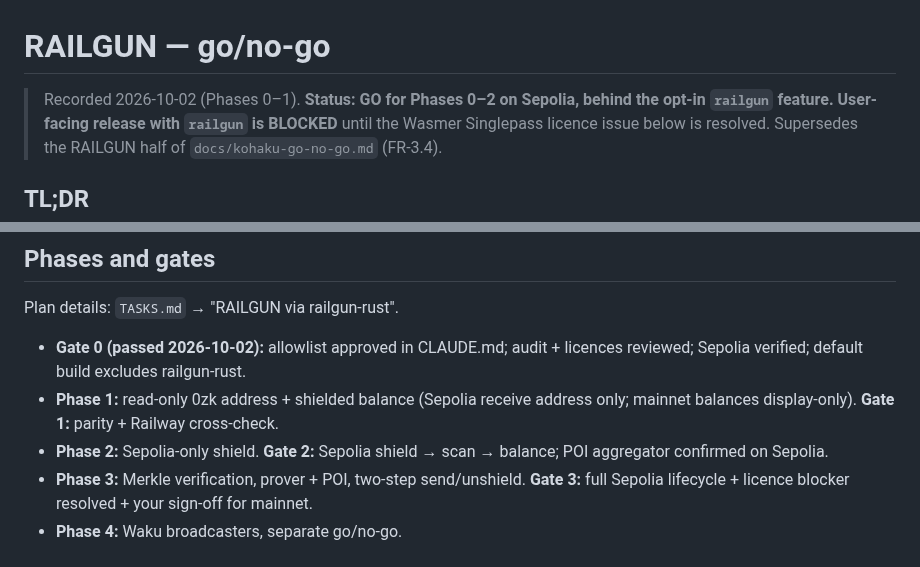
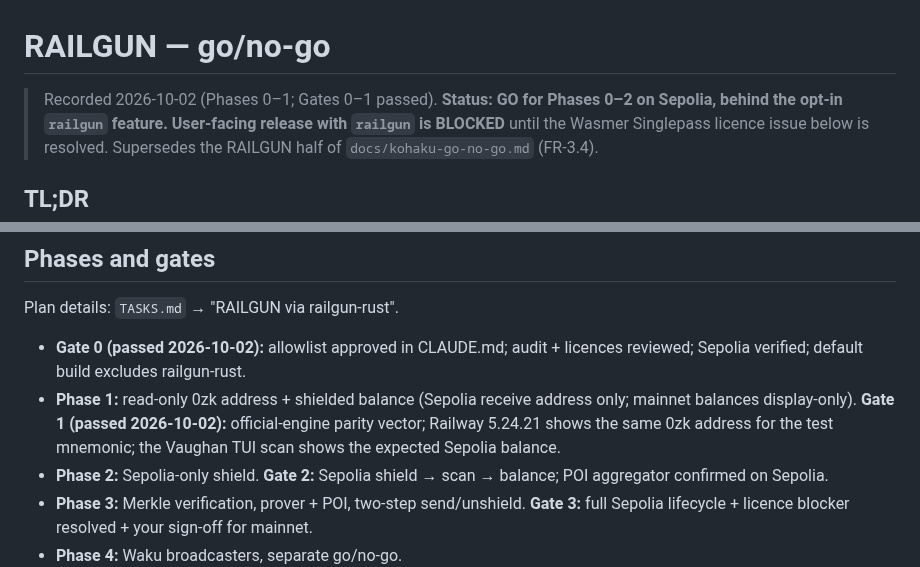
Before and after one commit to r4-ndm/Vaughan-CLI, a Markdown page: docs/railgun-go-no-go.md, 2 parts joined by grey strips. GitHub-like rendering.

Commit message:
docs(railgun): Gate 1 approved
Co-authored-by: Cursor <cursoragent@cursor.com>

```diff
--- a/docs/railgun-go-no-go.md
+++ b/docs/railgun-go-no-go.md
@@ -1,6 +1,6 @@
 # RAILGUN — go/no-go
 
-> Recorded 2026-10-02 (Phases 0–1). **Status: GO for Phases 0–2 on Sepolia,
+> Recorded 2026-10-02 (Phases 0–1; Gates 0–1 passed). **Status: GO for Phases 0–2 on Sepolia,
 > behind the opt-in `railgun` feature. User-facing release with `railgun` is
 > BLOCKED** until the Wasmer Singlepass licence issue below is resolved.
 > Supersedes the RAILGUN half of `docs/kohaku-go-no-go.md` (FR-3.4).
@@ -163,8 +163,10 @@ Plan details: `TASKS.md` → "RAILGUN via railgun-rust".
 - **Gate 0 (passed 2026-10-02):** allowlist approved in CLAUDE.md; audit +
   licences reviewed; Sepolia verified; default build excludes railgun-rust.
 - **Phase 1:** read-only 0zk address + shielded balance (Sepolia receive
-  address only; mainnet balances display-only). **Gate 1:** parity +
-  Railway cross-check.
+  address only; mainnet balances display-only). **Gate 1 (passed
+  2026-10-02):** official-engine parity vector; Railway 5.24.21 shows the same
+  0zk address for the test mnemonic; the Vaughan TUI scan shows the expected
+  Sepolia balance.
 - **Phase 2:** Sepolia-only shield. **Gate 2:** Sepolia shield → scan → balance;
   POI aggregator confirmed on Sepolia.
 - **Phase 3:** Merkle verification, prover + POI, two-step send/unshield.
```
Also changed, not shown: TASKS.md (+1 -1 lines).
